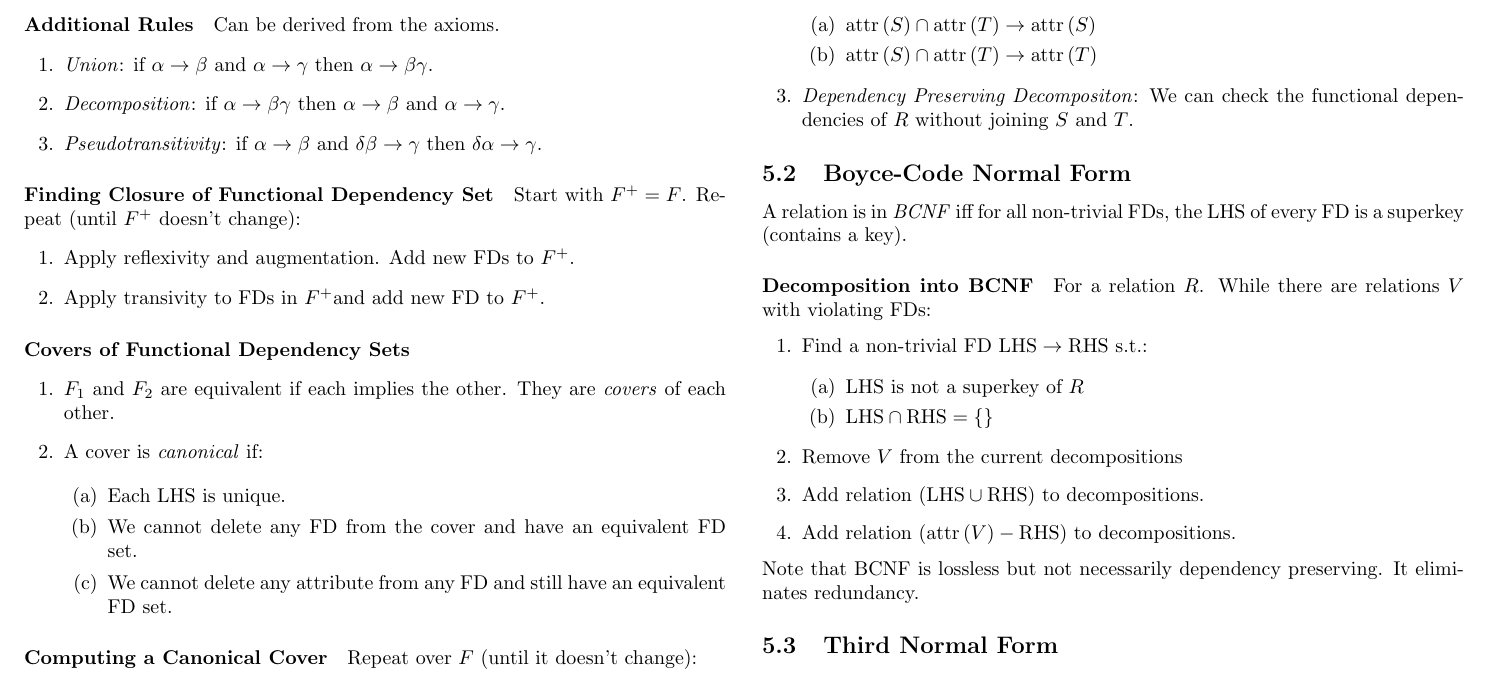
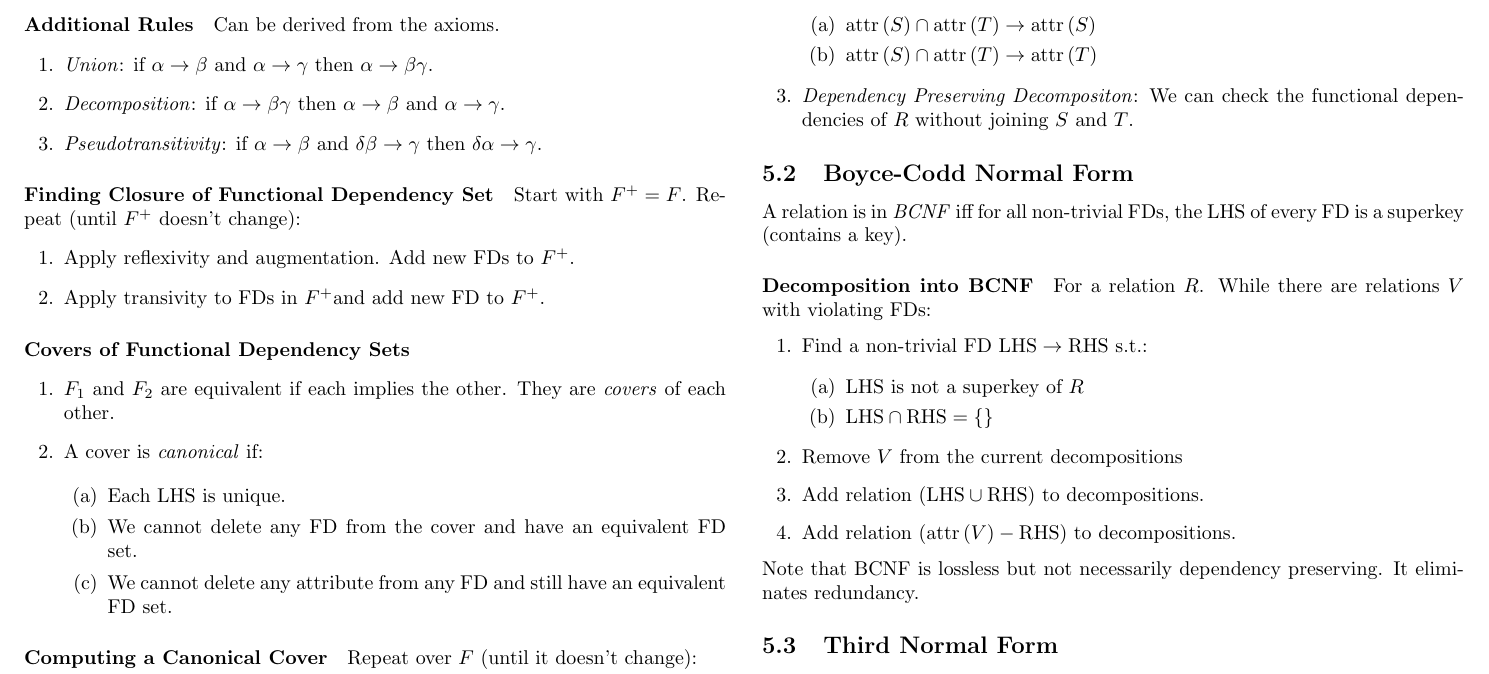
Before and after one commit to jordanspooner/ic-first-year-notes, a LaTeX document (130.tex): part of page 4 of 5, cut so that both start at the same text. Compiled offline with pdfLaTeX.

Commit message:
Fixed BCNF name (Codd, not Code)

```diff
--- a/130.tex
+++ b/130.tex
@@ -379,7 +379,7 @@ $S=\pi_{\mbox{attr}\left(S\right)}\left(R\right)$, $T=\pi_{\mbox{attr}\left(T\ri
 dependencies of $R$ without joining $S$ and $T$.
 \end{enumerate}
 
-\subsection{Boyce-Code Normal Form}
+\subsection{Boyce-Codd Normal Form}
 
 A relation is in \emph{BCNF} iff for all non-trivial FDs, the LHS
 of every FD is a superkey (contains a key).
```
